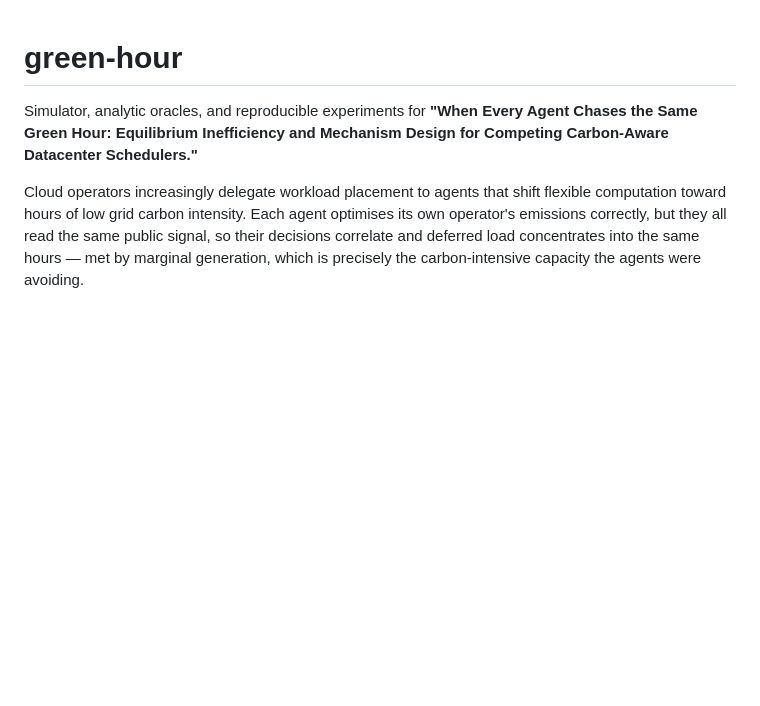
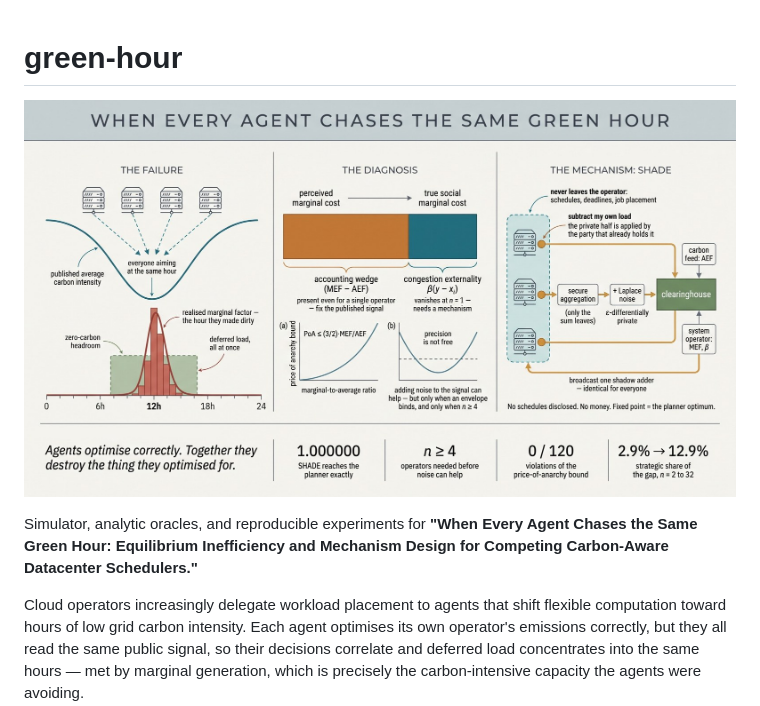
Before and after one commit to adeliusa486/Green-hour, a Markdown page: README.md, the part around the change. GitHub-like rendering; pictures changed too: docs/overview.jpg (added); blank space fills up the shorter version.

Commit message:
Add graphical overview figure to README

```diff
--- a/README.md
+++ b/README.md
@@ -1,4 +1,6 @@
 # green-hour
+
+![Overview](docs/overview.jpg)
 
 Simulator, analytic oracles, and reproducible experiments for **"When Every
 Agent Chases the Same Green Hour: Equilibrium Inefficiency and Mechanism Design
```
